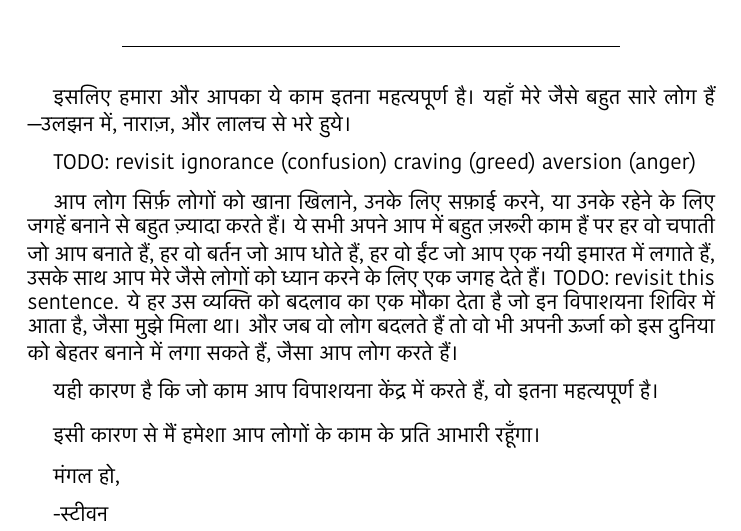
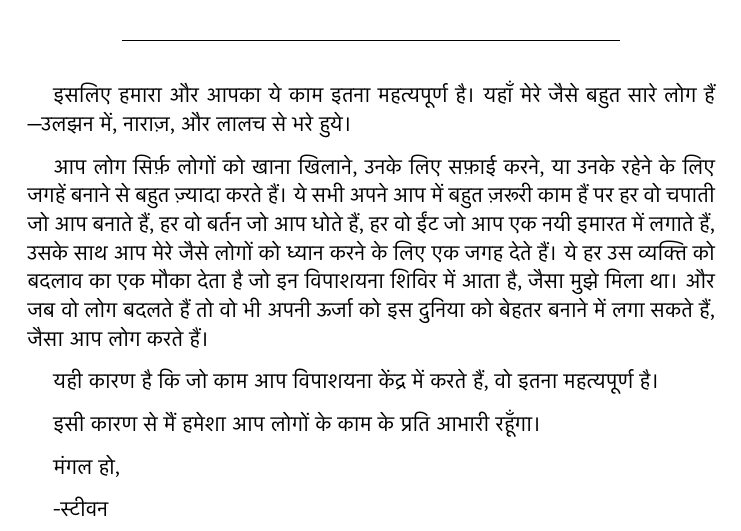
Before and after one commit to deobald/siggu.org, a LaTeX document (article-content/seva-letter/kitchen-letter-hi.tex): part of page 2 of 2, cut so that both start at the same text. The pictures show the PDF file article-content/seva-letter/kitchen-letter-hi.pdf that the author committed with the source.

```diff
--- a/article-content/seva-letter/kitchen-letter-hi.tex
+++ b/article-content/seva-letter/kitchen-letter-hi.tex
@@ -77,13 +78,8 @@
 
 इसलिए हमारा और आपका ये काम इतना महत्यपूर्ण है। यहाँ मेरे जैसे बहुत सारे लोग हैं \textemdash उलझन में, नाराज़, और लालच से भरे हुये।
 
-TODO: revisit
-ignorance (confusion)
-craving (greed)
-aversion (anger)
-
 आप लोग सिर्फ़ लोगों को खाना खिलाने, उनके लिए सफ़ाई करने, या उनके रहेने के लिए जगहें बनाने से बहुत
-ज़्यादा करते हैं। ये सभी अपने आप में बहुत ज़रूरी काम हैं पर हर वो चपाती जो आप बनाते हैं, हर वो बर्तन जो आप धोते हैं, हर वो ईंट जो आप एक नयी इमारत में लगाते हैं, उसके साथ आप मेरे जैसे लोगों को ध्यान करने के लिए एक जगह देते हैं। TODO: revisit this sentence.
+ज़्यादा करते हैं। ये सभी अपने आप में बहुत ज़रूरी काम हैं पर हर वो चपाती जो आप बनाते हैं, हर वो बर्तन जो आप धोते हैं, हर वो ईंट जो आप एक नयी इमारत में लगाते हैं, उसके साथ आप मेरे जैसे लोगों को ध्यान करने के लिए एक जगह देते हैं।
 ये हर उस व्यक्ति को बदलाव का एक मौका देता है जो इन विपाशयना शिविर में
 आता है, जैसा मुझे मिला था। और जब वो लोग बदलते हैं तो वो भी अपनी ऊर्जा को इस दुनिया को बेहतर
 बनाने में लगा सकते हैं, जैसा आप लोग करते हैं।
```
Also changed, not shown: article-content/seva-letter/kitchen-letter-hi.pdf, article-content/seva-letter/kitchen-letter-hi.tex (1 more changed lines), 1 other file.
